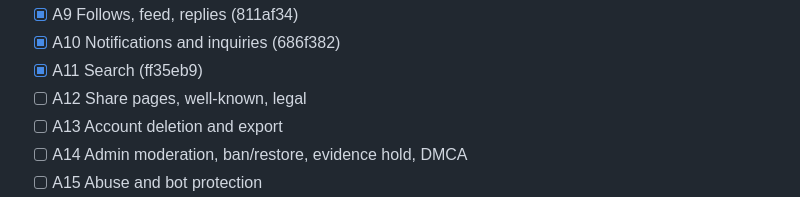
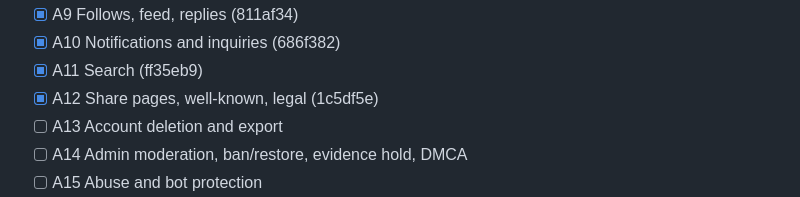
Before and after one commit to chestnutcone/photo_walkthrough_app, a Markdown page: docs/superpowers/PROGRESS.md, the part around the change. Rendered like a GitHub page.

Commit message:
docs: mark A12 complete
Co-Authored-By: Claude Sonnet 5.5 <noreply@anthropic.com>

```diff
--- a/docs/superpowers/PROGRESS.md
+++ b/docs/superpowers/PROGRESS.md
@@ -43,7 +43,7 @@ Read this first after any interruption. Update it after every task, then commit.
 - [x] A9 Follows, feed, replies (811af34)
 - [x] A10 Notifications and inquiries (686f382)
 - [x] A11 Search (ff35eb9)
-- [ ] A12 Share pages, well-known, legal
+- [x] A12 Share pages, well-known, legal (1c5df5e)
 - [ ] A13 Account deletion and export
 - [ ] A14 Admin moderation, ban/restore, evidence hold, DMCA
 - [ ] A15 Abuse and bot protection
```
